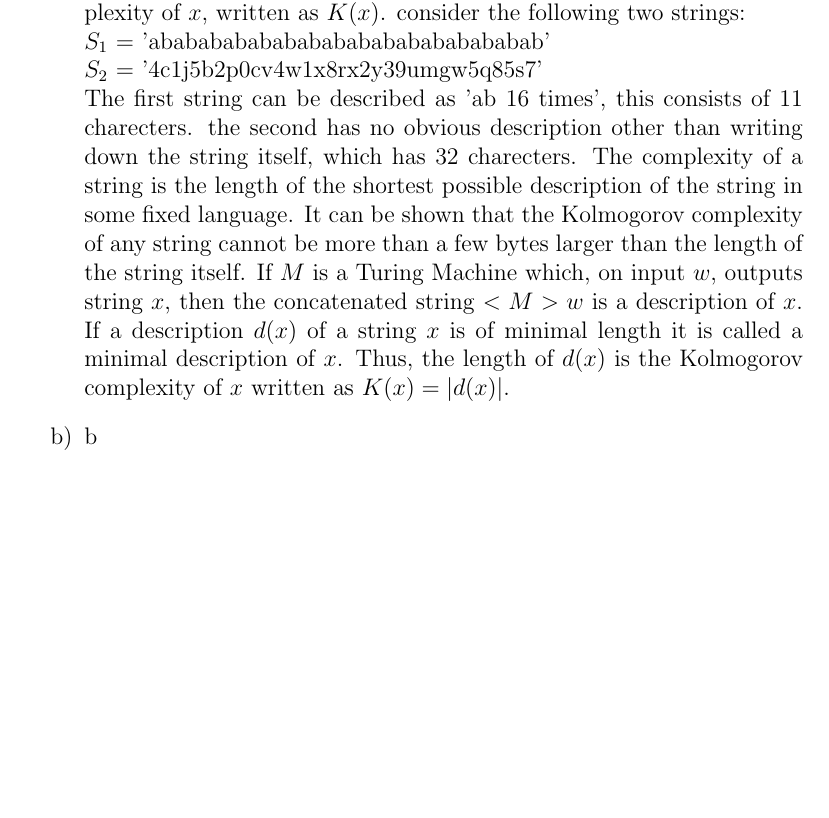
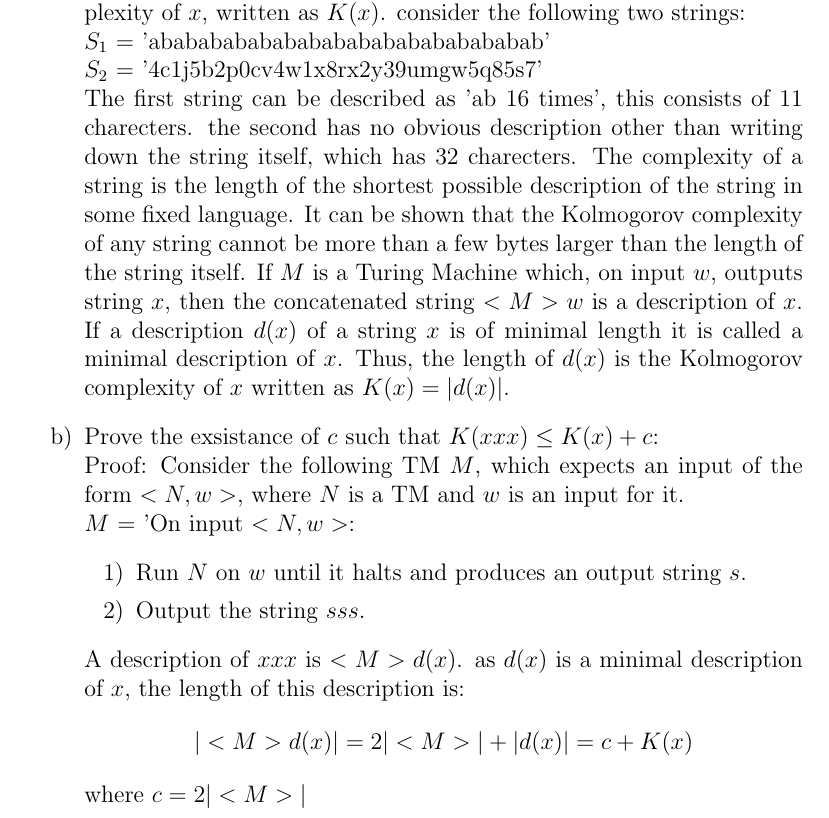
Before and after one commit to skerr4311/LaTEX-examples, a LaTeX problem sheet (Assignment_3.tex): part of page 5 of 5, cut so that both start at the same text, the shorter picture padded with empty space. Compiled offline with pdfLaTeX.

Commit message:
Update Assignment_3.tex

```diff
--- a/Assignment_3.tex
+++ b/Assignment_3.tex
@@ -112,7 +112,16 @@ If machine $M$ does not accept the strings $x$ and $y$ the this will be detected
 $S_1$ = 'abababababababababababababababab'\\
 $S_2$ = '4c1j5b2p0cv4w1x8rx2y39umgw5q85s7'\\
 The first string can be described as 'ab 16 times', this consists of 11 charecters. the second has no obvious description other than writing down the string itself, which has 32 charecters. The complexity of a string is the length of the shortest possible description of the string in some fixed language. It can be shown that the Kolmogorov complexity of any string cannot be more than a few bytes larger than the length of the string itself. If $M$ is a Turing Machine which, on input $w$, outputs string $x$, then the concatenated string $<M> w$ is a description of $x$. If a description $d(x)$ of a string $x$ is of minimal length it is called a minimal description of $x$. Thus, the length of $d(x)$ is the Kolmogorov complexity of $x$ written as $K(x) = |d(x)|$.
-\item b
+\item Prove the exsistance of $c$ such that $K(xxx) \leq K(x)+c$: \\
+Proof: Consider the following TM $M$, which expects an input of the form $<N, w>$, where $N$ is a TM and $w$ is an input for it. \\
+$M$ = 'On input $<N, w>$:
+\begin{enumerate}[label=\arabic*)]
+\item Run $N$ on $w$ until it halts and produces an output string $s$.
+\item Output the string $sss$.
+\end{enumerate}
+A description of $xxx$ is $<M>d(x)$. as $d(x)$ is a minimal description of $x$, the length of this description is:
+$$|<M>d(x)| = 2|<M>| + |d(x)| = c + K(x)$$
+where $c=2|<M>|$
 \end{enumerate}
 
 
```
